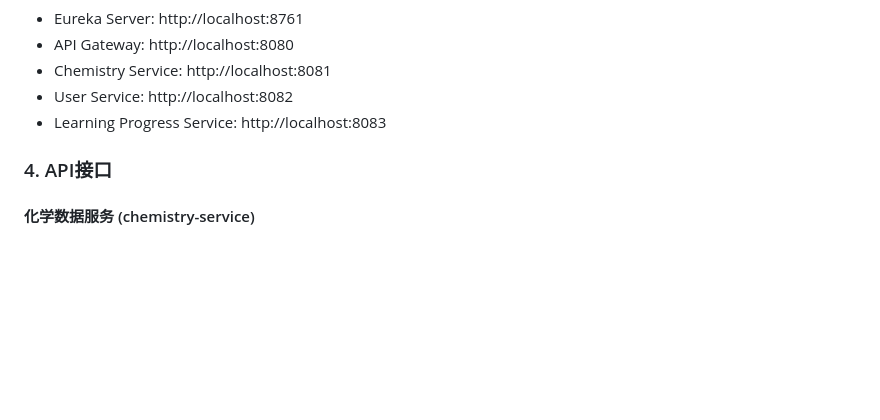
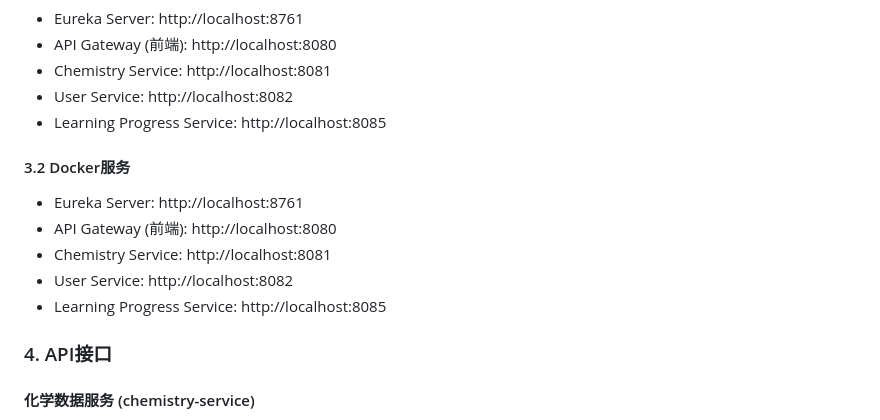
Before and after one commit to Cuicj/AiHX, a Markdown page: README.md, the part around one of its changes. Rendered like a GitHub page; blank space fills up the shorter version.

```diff
--- a/README.md
+++ b/README.md
@@ -66,8 +94,16 @@ chemistry-learning/
 - Eureka Server: http://localhost:8761
-- API Gateway: http://localhost:8080
+- API Gateway (前端): http://localhost:8080
 - Chemistry Service: http://localhost:8081
 - User Service: http://localhost:8082
-- Learning Progress Service: http://localhost:8083
+- Learning Progress Service: http://localhost:8085
+
+#### 3.2 Docker服务
+
+- Eureka Server: http://localhost:8761
+- API Gateway (前端): http://localhost:8080
+- Chemistry Service: http://localhost:8081
+- User Service: http://localhost:8082
+- Learning Progress Service: http://localhost:8085
 
 ### 4. API接口
 
```
Also changed, not shown: other parts of README.md (+82 -4 lines).
